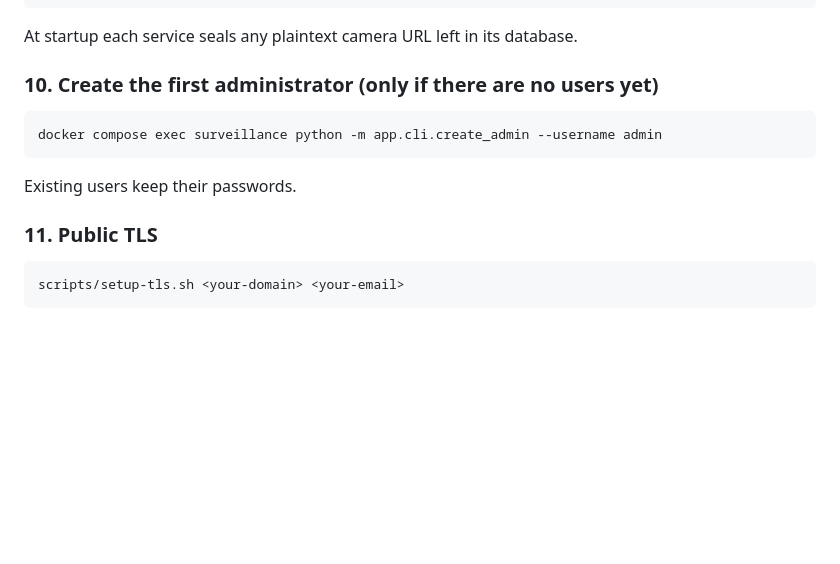
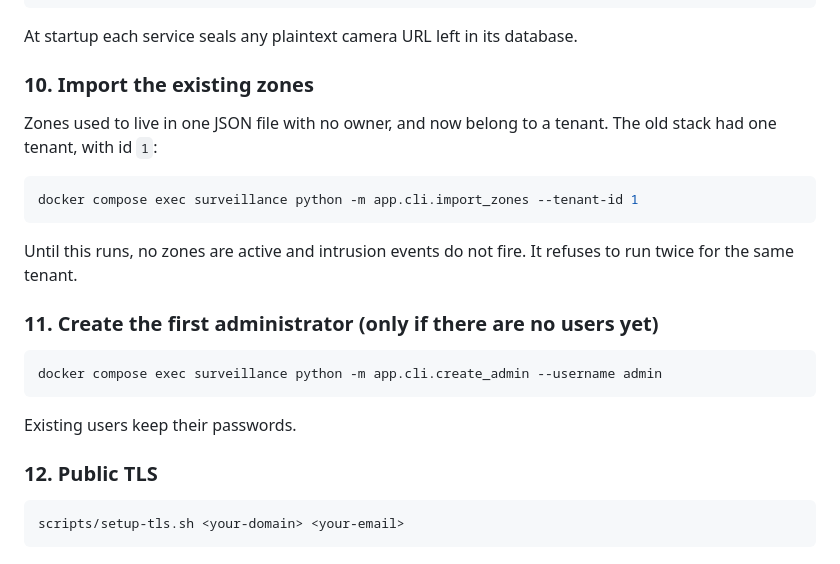
Before and after one commit to AakashBhat1/argus, a Markdown page: docs/upgrading.md, the part around the change. GitHub-like rendering; blank space fills up the shorter version.

````diff
--- a/docs/upgrading.md
+++ b/docs/upgrading.md
@@ -129,7 +129,19 @@ docker compose ps        # all healthy?
 
 At startup each service seals any plaintext camera URL left in its database.
 
-### 10. Create the first administrator (only if there are no users yet)
+### 10. Import the existing zones
+
+Zones used to live in one JSON file with no owner, and now belong to a tenant.
+The old stack had one tenant, with id `1`:
+
+```bash
+docker compose exec surveillance python -m app.cli.import_zones --tenant-id 1
+```
+
+Until this runs, no zones are active and intrusion events do not fire. It
+refuses to run twice for the same tenant.
+
+### 11. Create the first administrator (only if there are no users yet)
 
 ```bash
 docker compose exec surveillance python -m app.cli.create_admin --username admin
@@ -137,7 +149,7 @@ docker compose exec surveillance python -m app.cli.create_admin --username admin
 
 Existing users keep their passwords.
 
-### 11. Public TLS
+### 12. Public TLS
 
 ```bash
 scripts/setup-tls.sh <your-domain> <your-email>
````
Also changed, not shown: docs/threat-model.md (+2 -3 lines).
